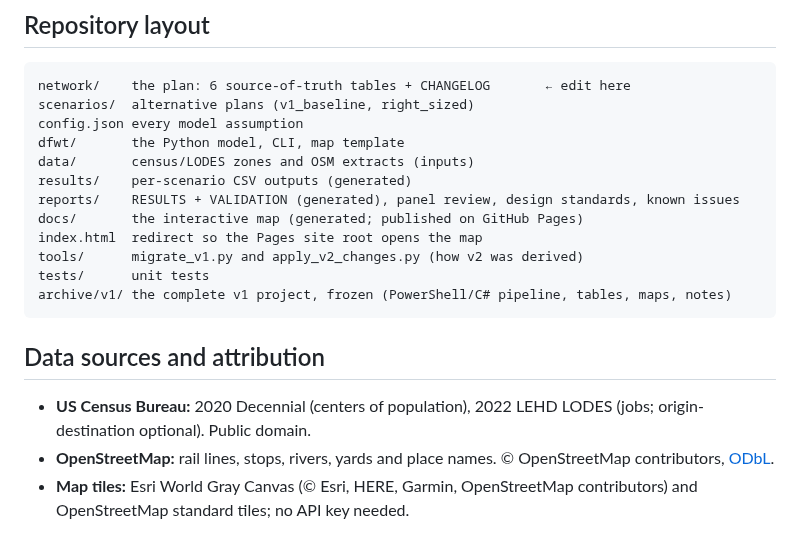
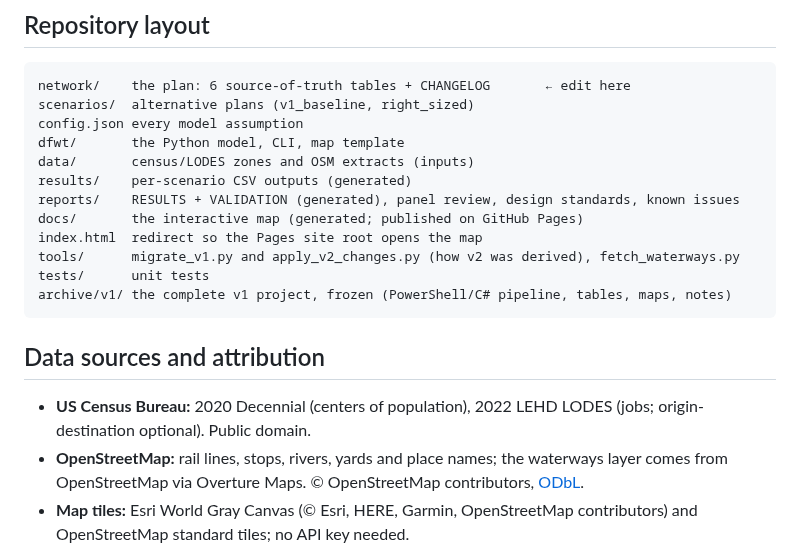
Before and after one commit to dgoodenough/dfw-transit, a Markdown page: README.md, the part around one of its changes. GitHub-like rendering.

````diff
--- a/README.md
+++ b/README.md
@@ -130,7 +140,7 @@ results/    per-scenario CSV outputs (generated)
 reports/    RESULTS + VALIDATION (generated), panel review, design standards, known issues
 docs/       the interactive map (generated; published on GitHub Pages)
 index.html  redirect so the Pages site root opens the map
-tools/      migrate_v1.py and apply_v2_changes.py (how v2 was derived)
+tools/      migrate_v1.py and apply_v2_changes.py (how v2 was derived), fetch_waterways.py
 tests/      unit tests
 archive/v1/ the complete v1 project, frozen (PowerShell/C# pipeline, tables, maps, notes)
 ```
@@ -139,7 +149,8 @@ archive/v1/ the complete v1 project, frozen (PowerShell/C# pipeline, tables, map
 
 - **US Census Bureau:** 2020 Decennial (centers of population), 2022 LEHD LODES
   (jobs; origin-destination optional). Public domain.
-- **OpenStreetMap:** rail lines, stops, rivers, yards and place names.
+- **OpenStreetMap:** rail lines, stops, rivers, yards and place names; the
+  waterways layer comes from OpenStreetMap via Overture Maps.
   © OpenStreetMap contributors, [ODbL](https://www.openstreetmap.org/copyright).
 - **Map tiles:** Esri World Gray Canvas (© Esri, HERE, Garmin, OpenStreetMap contributors) and OpenStreetMap standard tiles; no API key needed.
 
````
Also changed, not shown: other parts of README.md (+10 -0 lines), data/README.md (+1 -0 lines), docs/img/diagram-desktop.png (added), docs/img/diagram-phone.png (added), 1 other file.
